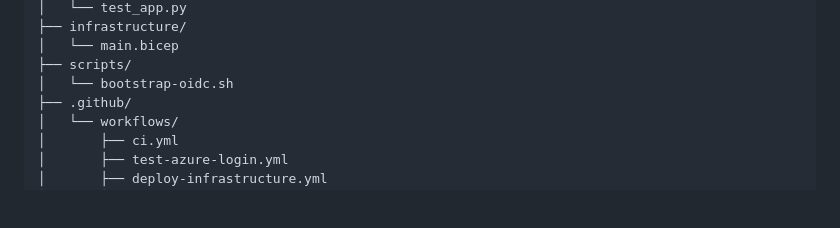
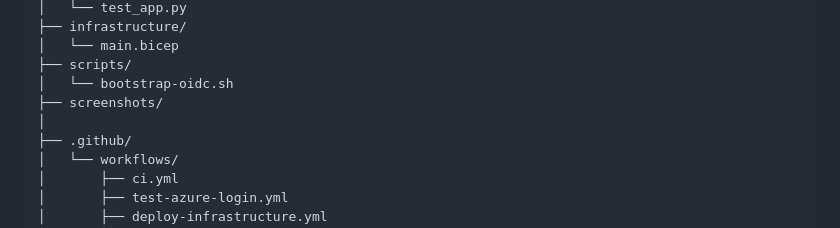
Before and after one commit to hamzaBKR/-4---azure-app-service-blue-green-platform, a Markdown page: README.md, the part around one of its changes. Rendered like a GitHub page; blank space fills up the shorter version.

```diff
--- a/README.md
+++ b/README.md
@@ -88,6 +91,8 @@ GitHub Repository
 │   └── main.bicep
 ├── scripts/
 │   └── bootstrap-oidc.sh
+├── screenshots/
+│
 ├── .github/
 │   └── workflows/
 │       ├── ci.yml
```
Also changed, not shown: other parts of README.md (+3 -0 lines).
